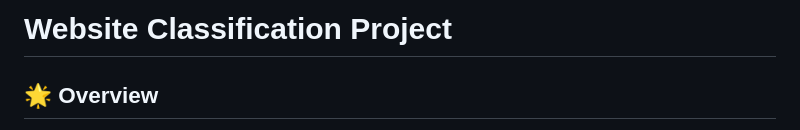
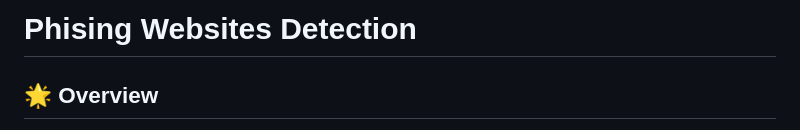
Before and after one commit to Himanshupdt09/networksecurity, a Markdown page: README.md, the part around the change. GitHub-like rendering.

```diff
--- a/README.md
+++ b/README.md
@@ -1,4 +1,4 @@
-# Website Classification Project
+# Phising Websites Detection
 
 ## 🌟 Overview
 
```
